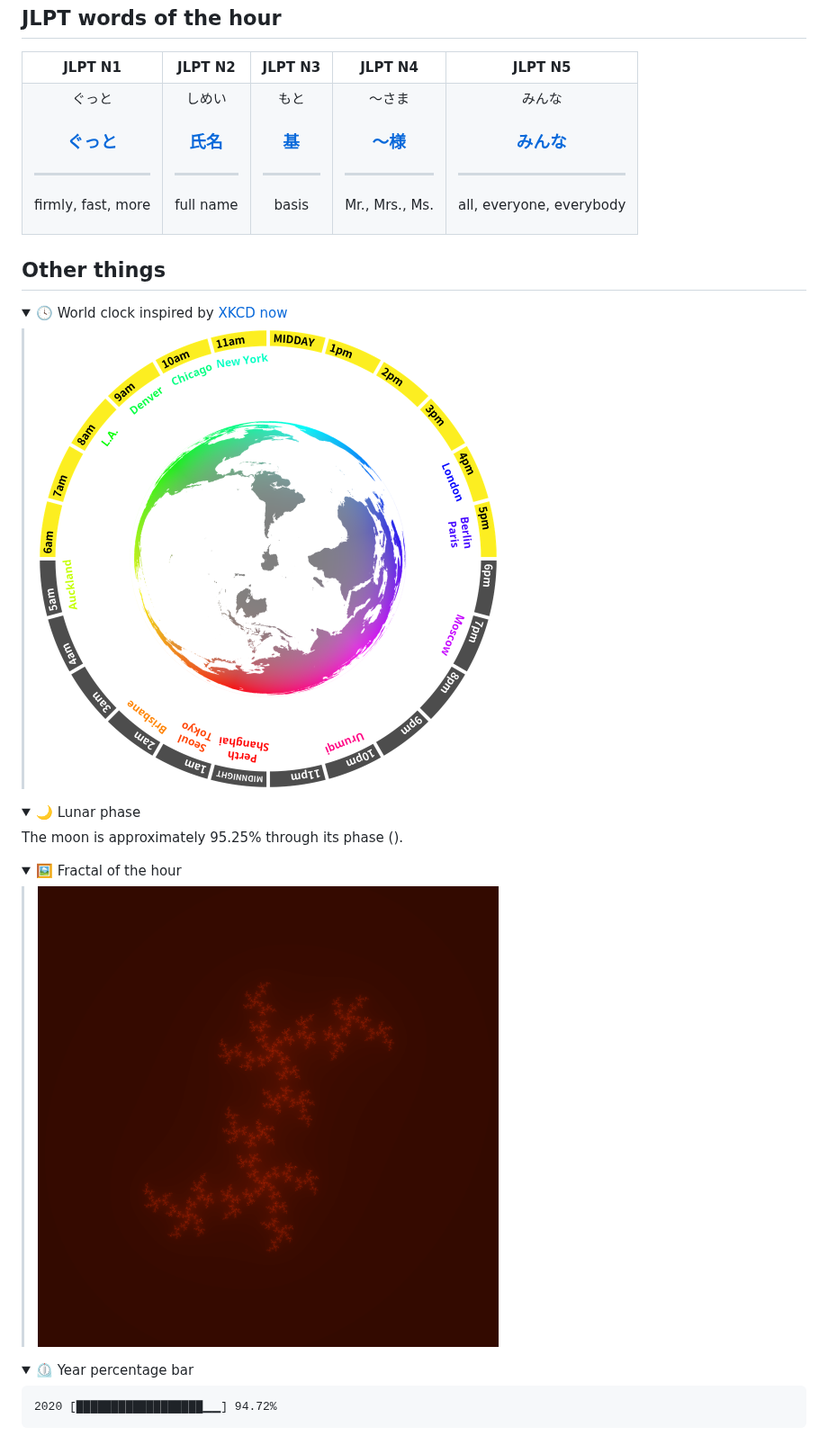
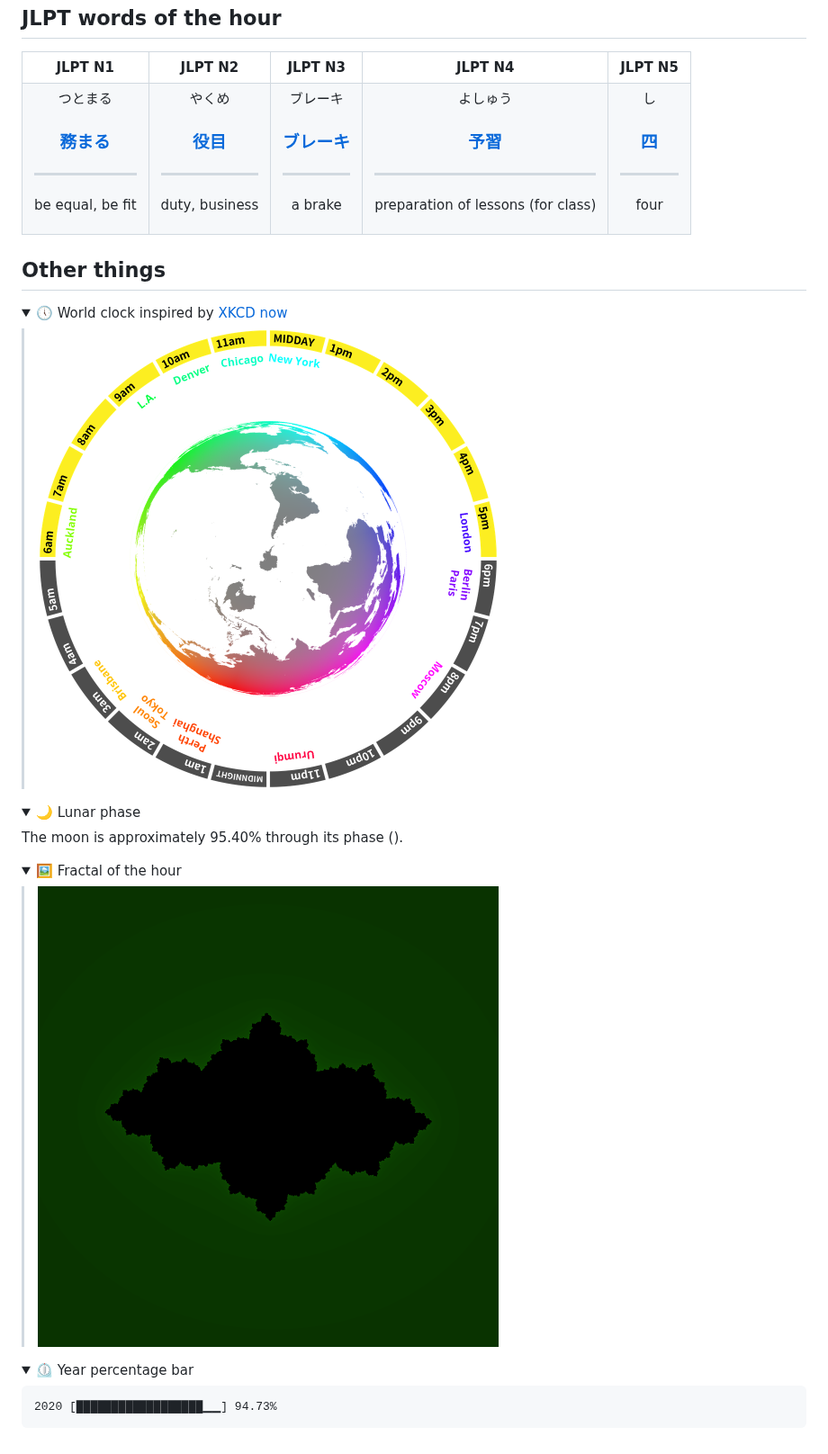
Before and after one commit to Gorialis/Gorialis, a Markdown page: README.md, the part around one of its changes. Shown at 90% size. Rendered like a GitHub page; pictures changed too: generated/fractal.png, generated/now.png; folded sections open.

Commit message:
Autogenerated README commit for 2020-12-12_17-14

```diff
--- a/README.md
+++ b/README.md
@@ -30,41 +30,41 @@ As a fun demonstration of what I can do, this README *dynamically regenerates* u
     </tr>
     <tr>
         <td>
-            <p align="center">ぐっと</p>
-            <h3 align="center"><b><a href="https://jisho.org/search/%E3%81%90%E3%81%A3%E3%81%A8">ぐっと</a></b></h3>
+            <p align="center">つとまる</p>
+            <h3 align="center"><b><a href="https://jisho.org/search/%E5%8B%99%E3%81%BE%E3%82%8B">務まる</a></b></h3>
             <hr>
-            <p align="center">firmly,<wbr> fast,<wbr> more</p>
+            <p align="center">be equal,<wbr> be fit</p>
         </td>
         <td>
-            <p align="center">しめい</p>
-            <h3 align="center"><b><a href="https://jisho.org/search/%E6%B0%8F%E5%90%8D">氏名</a></b></h3>
+            <p align="center">やくめ</p>
+            <h3 align="center"><b><a href="https://jisho.org/search/%E5%BD%B9%E7%9B%AE">役目</a></b></h3>
             <hr>
-            <p align="center">full name</p>
+            <p align="center">duty,<wbr> business</p>
         </td>
         <td>
-            <p align="center">もと</p>
-            <h3 align="center"><b><a href="https://jisho.org/search/%E5%9F%BA">基</a></b></h3>
+            <p align="center">ブレーキ</p>
+            <h3 align="center"><b><a href="https://jisho.org/search/%E3%83%96%E3%83%AC%E3%83%BC%E3%82%AD">ブレーキ</a></b></h3>
             <hr>
-            <p align="center">basis</p>
+            <p align="center">a brake</p>
         </td>
         <td>
-            <p align="center">～さま</p>
-            <h3 align="center"><b><a href="https://jisho.org/search/%EF%BD%9E%E6%A7%98">～様</a></b></h3>
+            <p align="center">よしゅう</p>
+            <h3 align="center"><b><a href="https://jisho.org/search/%E4%BA%88%E7%BF%92">予習</a></b></h3>
             <hr>
-            <p align="center">Mr.,<wbr> Mrs.,<wbr> Ms.</p>
+            <p align="center">preparation of lessons (for class)</p>
         </td>
         <td>
-            <p align="center">みんな</p>
-            <h3 align="center"><b><a href="https://jisho.org/search/%E3%81%BF%E3%82%93%E3%81%AA">みんな</a></b></h3>
+            <p align="center">し</p>
+            <h3 align="center"><b><a href="https://jisho.org/search/%E5%9B%9B">四</a></b></h3>
             <hr>
-            <p align="center">all,<wbr> everyone,<wbr> everybody</p>
+            <p align="center">four</p>
         </td>
     </tr>
 </table>
 
 <h2>Other things</h2>
 <details>
-<summary>🕓  World clock inspired by <a href="https://xkcd.com/now">XKCD now</a></summary>
+<summary>🕔  World clock inspired by <a href="https://xkcd.com/now">XKCD now</a></summary>
 
 > <img src="generated/now.png" width="512">
 
@@ -72,7 +72,7 @@ As a fun demonstration of what I can do, this README *dynamically regenerates* u
 <details>
 <summary>🌙 Lunar phase</summary>
 
-The moon is approximately 95.25% through its phase ().
+The moon is approximately 95.40% through its phase ().
 
 </details>
 <details>
@@ -83,5 +83,5 @@ The moon is approximately 95.25% through its phase ().
 </details>
 <details>
 <summary>&#x23f2; Year percentage bar</summary>
-<pre><code>2020 [██████████████████▁▁] 94.72%</code></pre>
+<pre><code>2020 [██████████████████▁▁] 94.73%</code></pre>
 </details>
```
Also changed, not shown: other parts of README.md (+1 -1 lines).
